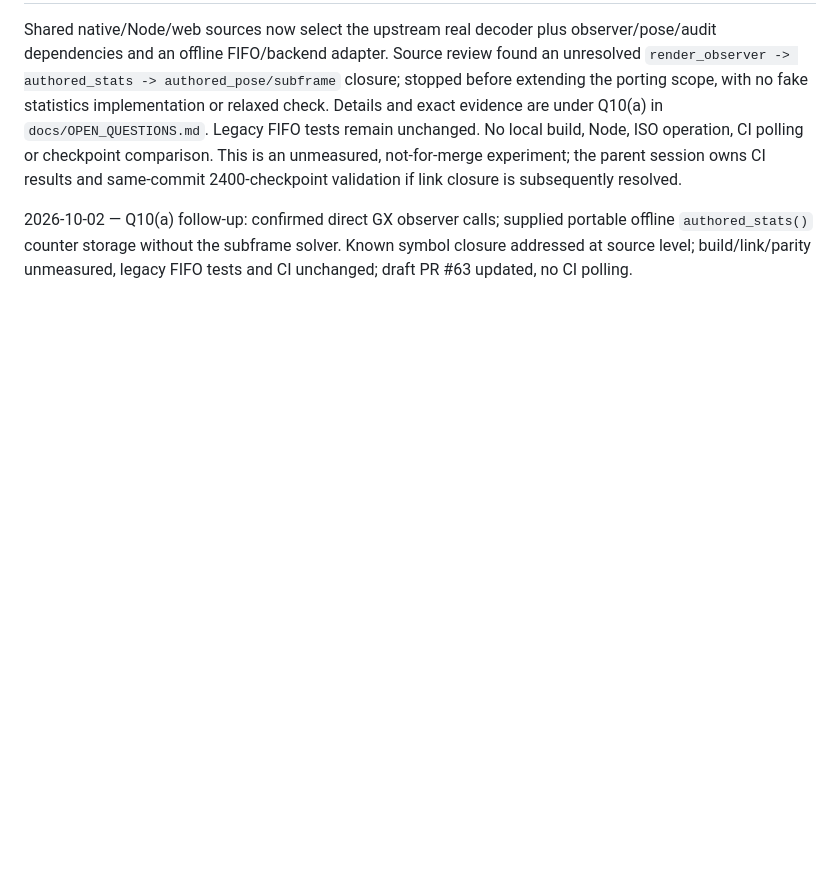
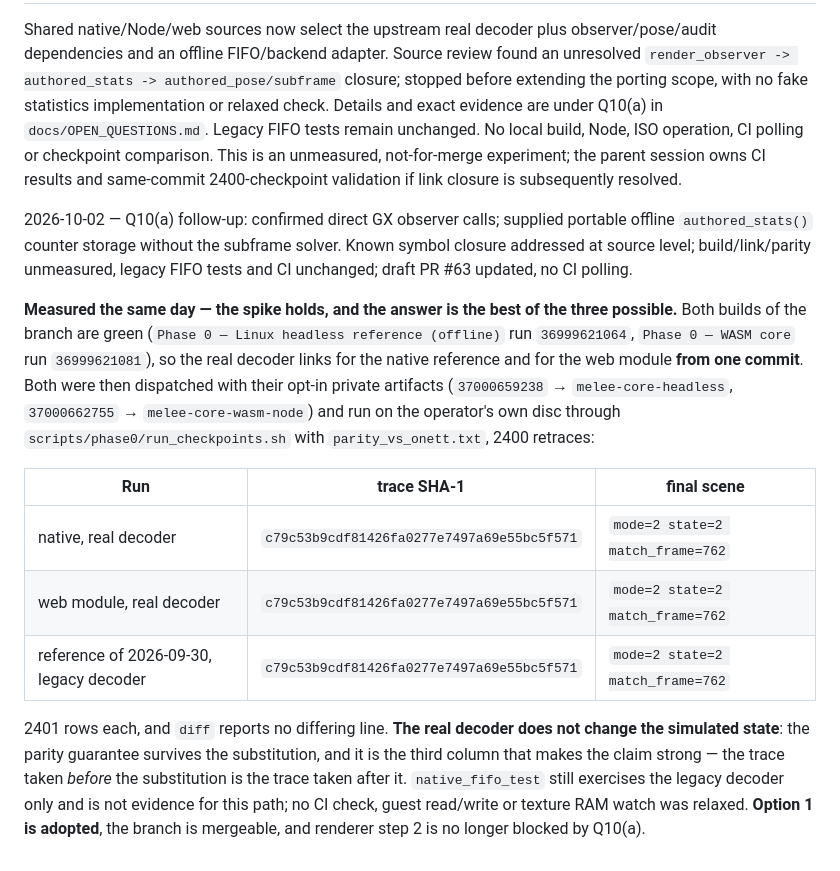
Before and after one commit to isDemetrio/melee-web, a Markdown page: docs/PROGRESS.md, the part around the change. Rendered like a GitHub page; blank space fills up the shorter version.

```diff
--- a/docs/PROGRESS.md
+++ b/docs/PROGRESS.md
@@ -1638,3 +1638,13 @@ not-for-merge experiment; the parent session owns CI results and same-commit 240
 validation if link closure is subsequently resolved.
 
 2026-10-02 — Q10(a) follow-up: confirmed direct GX observer calls; supplied portable offline `authored_stats()` counter storage without the subframe solver. Known symbol closure addressed at source level; build/link/parity unmeasured, legacy FIFO tests and CI unchanged; draft PR #63 updated, no CI polling.
+
+**Measured the same day — the spike holds, and the answer is the best of the three possible.** Both builds of the branch are green (`Phase 0 — Linux headless reference (offline)` run `36999621064`, `Phase 0 — WASM core` run `36999621081`), so the real decoder links for the native reference and for the web module **from one commit**. Both were then dispatched with their opt-in private artifacts (`37000659238` → `melee-core-headless`, `37000662755` → `melee-core-wasm-node`) and run on the operator's own disc through `scripts/phase0/run_checkpoints.sh` with `parity_vs_onett.txt`, 2400 retraces:
+
+| Run | trace SHA-1 | final scene |
+| --- | --- | --- |
+| native, real decoder | `c79c53b9cdf81426fa0277e7497a69e55bc5f571` | `mode=2 state=2 match_frame=762` |
+| web module, real decoder | `c79c53b9cdf81426fa0277e7497a69e55bc5f571` | `mode=2 state=2 match_frame=762` |
+| reference of 2026-09-30, legacy decoder | `c79c53b9cdf81426fa0277e7497a69e55bc5f571` | `mode=2 state=2 match_frame=762` |
+
+2401 rows each, and `diff` reports no differing line. **The real decoder does not change the simulated state**: the parity guarantee survives the substitution, and it is the third column that makes the claim strong — the trace taken *before* the substitution is the trace taken after it. `native_fifo_test` still exercises the legacy decoder only and is not evidence for this path; no CI check, guest read/write or texture RAM watch was relaxed. **Option 1 is adopted**, the branch is mergeable, and renderer step 2 is no longer blocked by Q10(a).
```
Also changed, not shown: docs/OPEN_QUESTIONS.md (+22 -8 lines).
